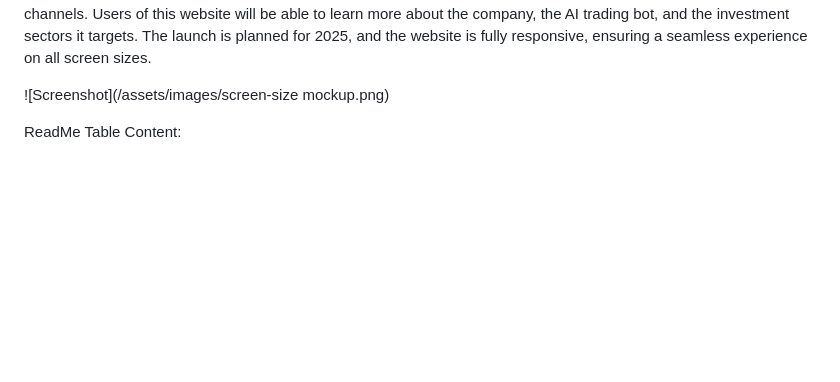
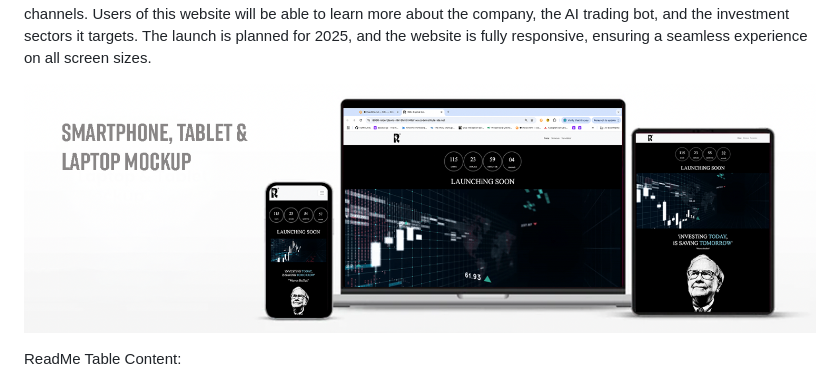
Before and after one commit to RobertJLewis/RiBL, a Markdown page: ReadMe.md, the part around the change. GitHub-like rendering; blank space fills up the shorter version.

```diff
--- a/ReadMe.md
+++ b/ReadMe.md
@@ -4,7 +4,7 @@ This project is a Front End website for RIBL Capital, an autonomous trading comp
 Users of this website will be able to learn more about the company, the AI trading bot, and the investment sectors it targets. The launch is planned for 2025, and the website is fully responsive, ensuring a seamless experience on all screen sizes.
 
 
-![Screenshot](/assets/images/screen-size mockup.png)
+![Screenshot](assets/images/screen-size-mockup.png)
 
 ReadMe Table Content:
 - Introduction
```
Also changed, not shown: assets/images/screen-size-mockup.png (renamed from assets/images/screen-size mockup.png).
